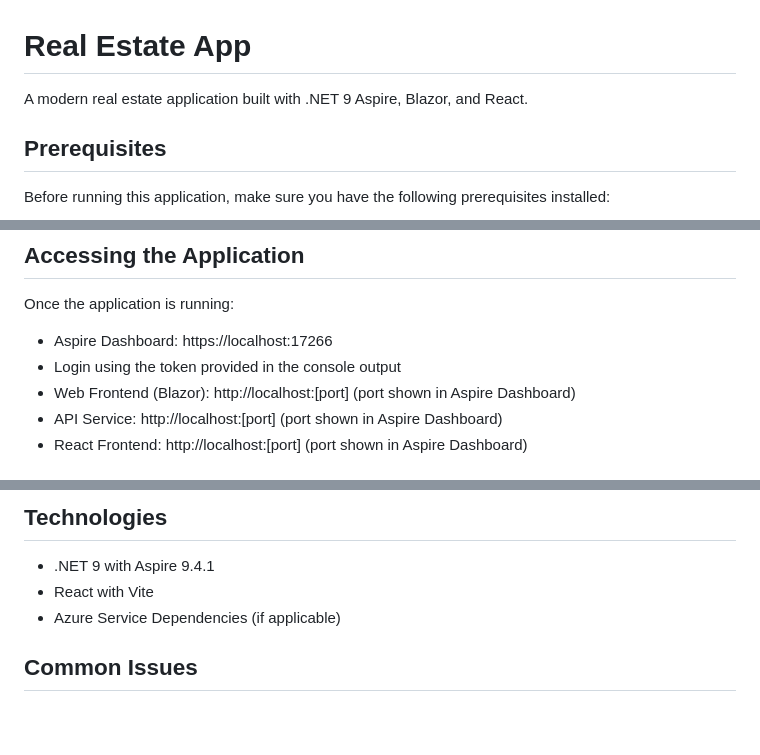
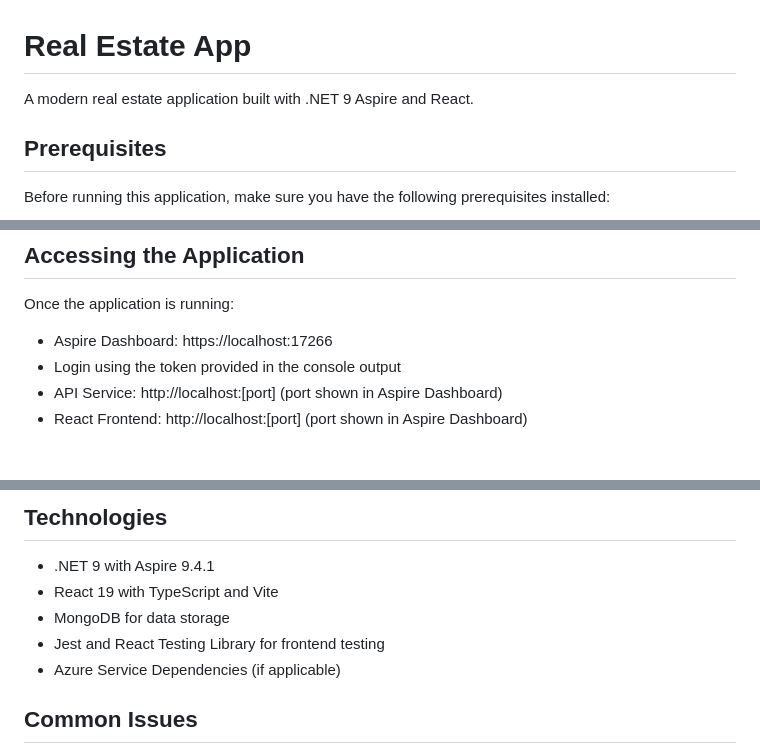
Before and after one commit to miloCtz/real-state-app, a Markdown page: README.md, 3 parts joined by grey strips. GitHub-like rendering; blank space fills up the shorter version.

```diff
--- a/README.md
+++ b/README.md
@@ -1,6 +1,6 @@
 # Real Estate App
 
-A modern real estate application built with .NET 9 Aspire, Blazor, and React.
+A modern real estate application built with .NET 9 Aspire and React.
 
 ## Prerequisites
 
@@ -66,7 +66,6 @@ Once the application is running:
 
 - Aspire Dashboard: https://localhost:17266
 - Login using the token provided in the console output
-- Web Frontend (Blazor): http://localhost:[port] (port shown in Aspire Dashboard)
 - API Service: http://localhost:[port] (port shown in Aspire Dashboard)
 - React Frontend: http://localhost:[port] (port shown in Aspire Dashboard)
 
@@ -80,7 +79,9 @@ Once the application is running:
 ## Technologies
 
 - .NET 9 with Aspire 9.4.1
-- React with Vite
+- React 19 with TypeScript and Vite
+- MongoDB for data storage
+- Jest and React Testing Library for frontend testing
 - Azure Service Dependencies (if applicable)
 
 ## Common Issues
```
